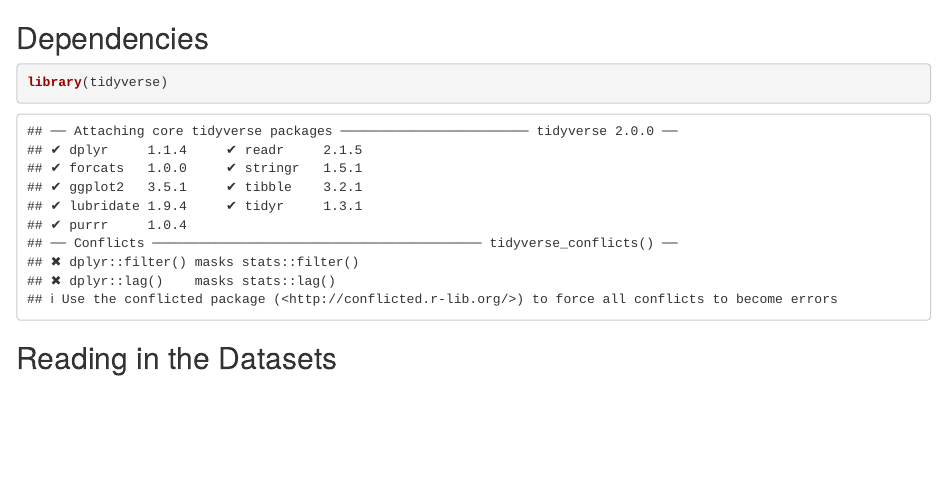
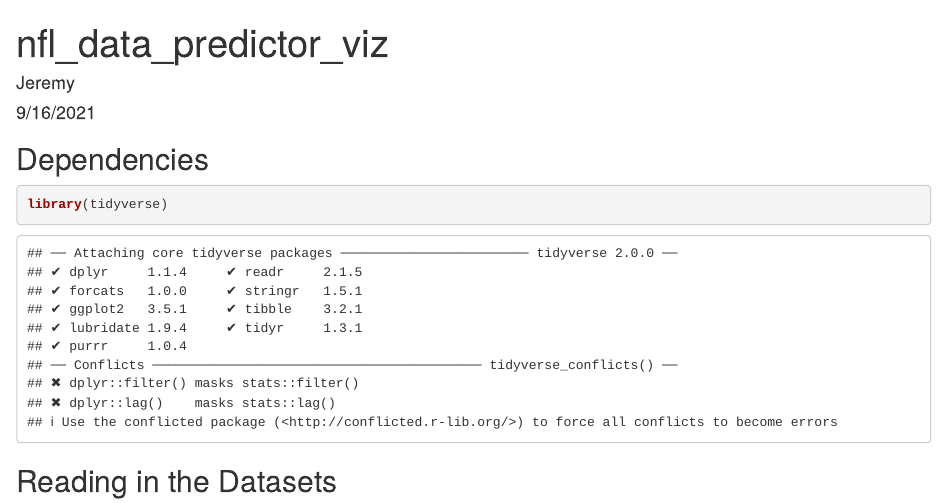
Before and after one commit to JeremyYoder/NFLGamePredictor, an R Markdown document (NFLPredictionOutline.Rmd): the page in a window 1100 px wide, from its top. Rendered offline with R 4.5, knitr and Pandoc, with nearby package versions; some code elsewhere in the file could not run offline.

Commit message:
Update NFLPredictionOutline.Rmd

````diff
--- a/NFLPredictionOutline.Rmd
+++ b/NFLPredictionOutline.Rmd
@@ -1,3 +1,11 @@
+
+
+---
+title: "nfl_data_predictor_viz"
+author: "Jeremy"
+date: "9/16/2021"
+output: html_document
+---
 
 ```{r setup, include=FALSE}
 knitr::opts_chunk$set(echo = TRUE)
````
